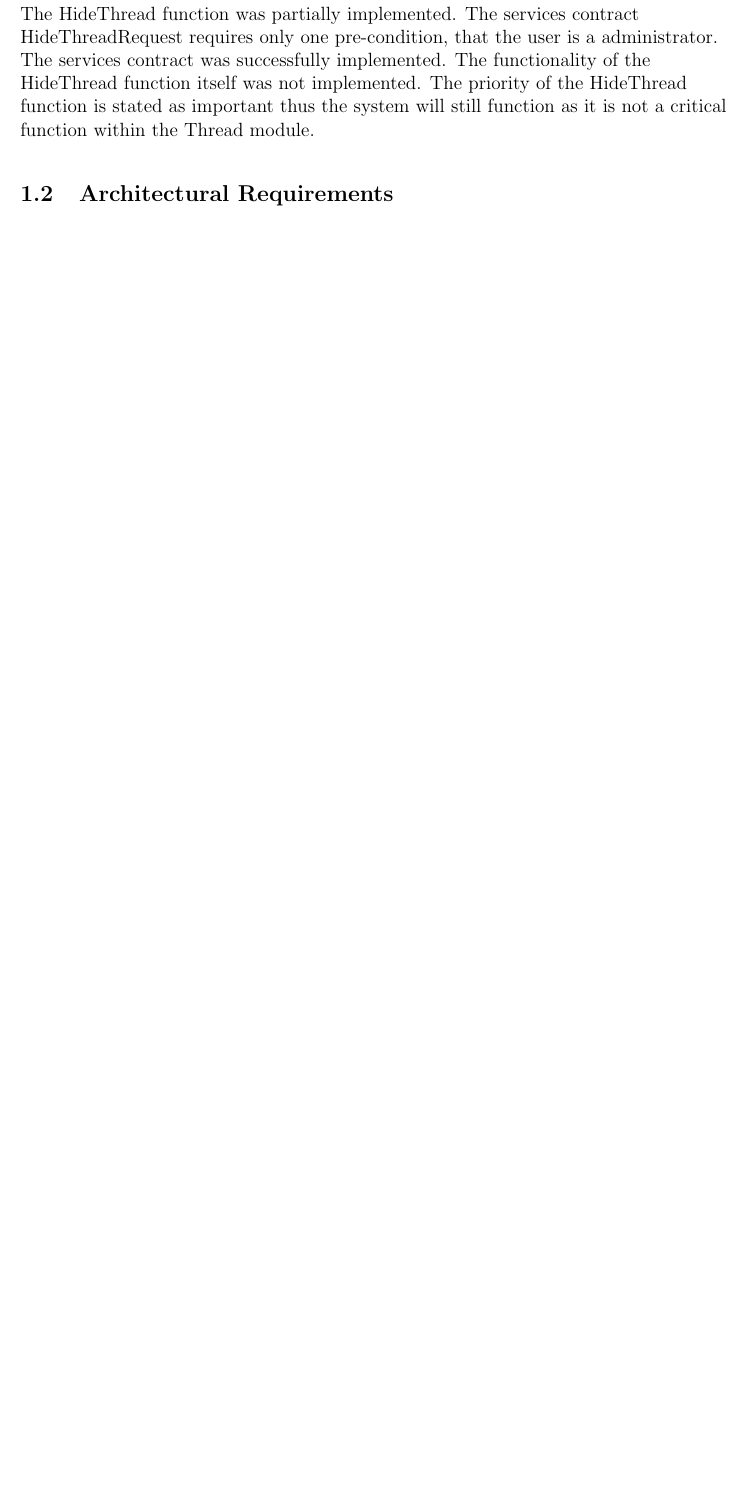
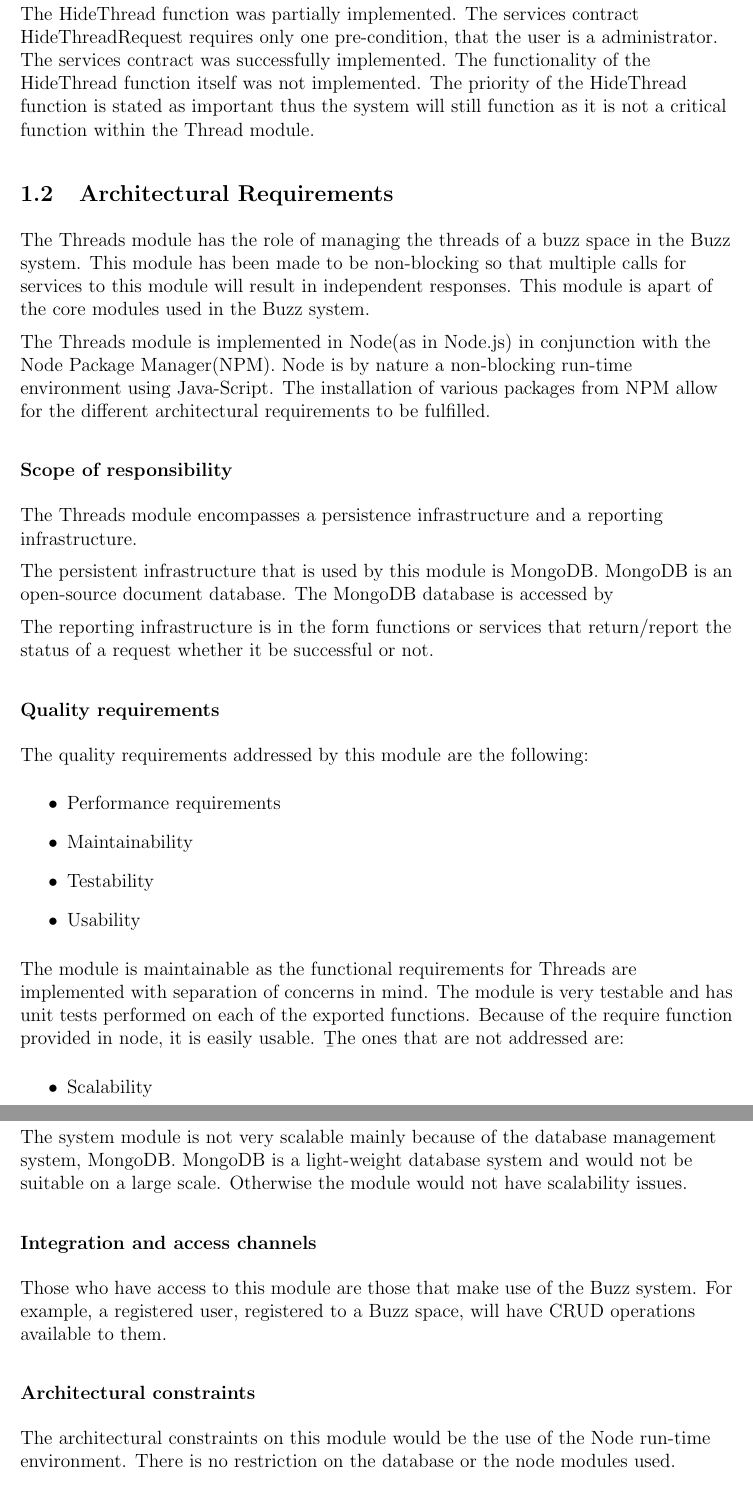
Before and after one commit to thepickpocket/ThreadsTesting, a LaTeX document (Testing_MainFile.tex, which reads IndividualContributions/ArchitecturalRequirementsA.tex): part of page 5 of 7 before the commit and two parts of pages 5 and 6 of 8 after it, the two joined at a grey line, cut so that both start at the same text, the shorter picture padded with empty space. Compiled offline with pdfLaTeX.

Commit message:
Update ArchitecturalRequirementsA.tex

```diff
--- a/IndividualContributions/ArchitecturalRequirementsA.tex
+++ b/IndividualContributions/ArchitecturalRequirementsA.tex
@@ -2,3 +2,38 @@
 \begin{flushleft}
 
 %CONTENT
+The Threads module has the role of managing the threads of a buzz space in the Buzz system. This module has been made to be non-blocking so that multiple calls for services to this module will result in independent responses. This module is apart of the core modules used in the Buzz system.
+
+The Threads module is implemented in Node(as in Node.js) in conjunction with the Node Package Manager(NPM). Node is by nature a non-blocking run-time environment using Java-Script. The installation of various packages from NPM allow for the different architectural requirements to be fulfilled.
+
+\subsubsection{Scope of responsibility}
+The Threads module encompasses a persistence infrastructure and a reporting infrastructure.
+
+The persistent infrastructure that is used by this module is MongoDB. MongoDB is an open-source document database. The MongoDB database is accessed by
+
+The reporting infrastructure is in the form functions or services that return/report the status of a request whether it be successful or not.
+
+\subsubsection{Quality requirements}
+The quality requirements addressed by this module are the following:
+\begin{itemize}
+\item Performance requirements
+\item Maintainability
+\item Testability
+\item Usability
+\end{itemize}
+The module is maintainable as the functional requirements for Threads are implemented with separation of concerns in mind.
+The module is very testable and has unit tests performed on each of the exported functions. Because of the require function provided in node, it is easily usable.
+\b
+The ones that are not addressed are:
+\begin{itemize}
+\item Scalability
+\end{itemize}
+The system module is not very scalable mainly because of the database management system, MongoDB. MongoDB is a light-weight database system and would not be suitable on a large scale. Otherwise the module would not have scalability issues.
+
+\subsubsection{Integration and access channels}
+Those who have access to this module are those that make use of the Buzz system. For example, a registered user, registered to a Buzz space, will have CRUD operations available to them.
+
+\subsubsection{Architectural constraints}
+The architectural constraints on this module would be the use of the Node run-time environment. There is no restriction on the database or the node modules used.
+
+\subsubsection{Technologies}
```
Also changed, not shown: IndividualContributions/ArchitecturalRequirementsA.tex (6 more changed lines).
